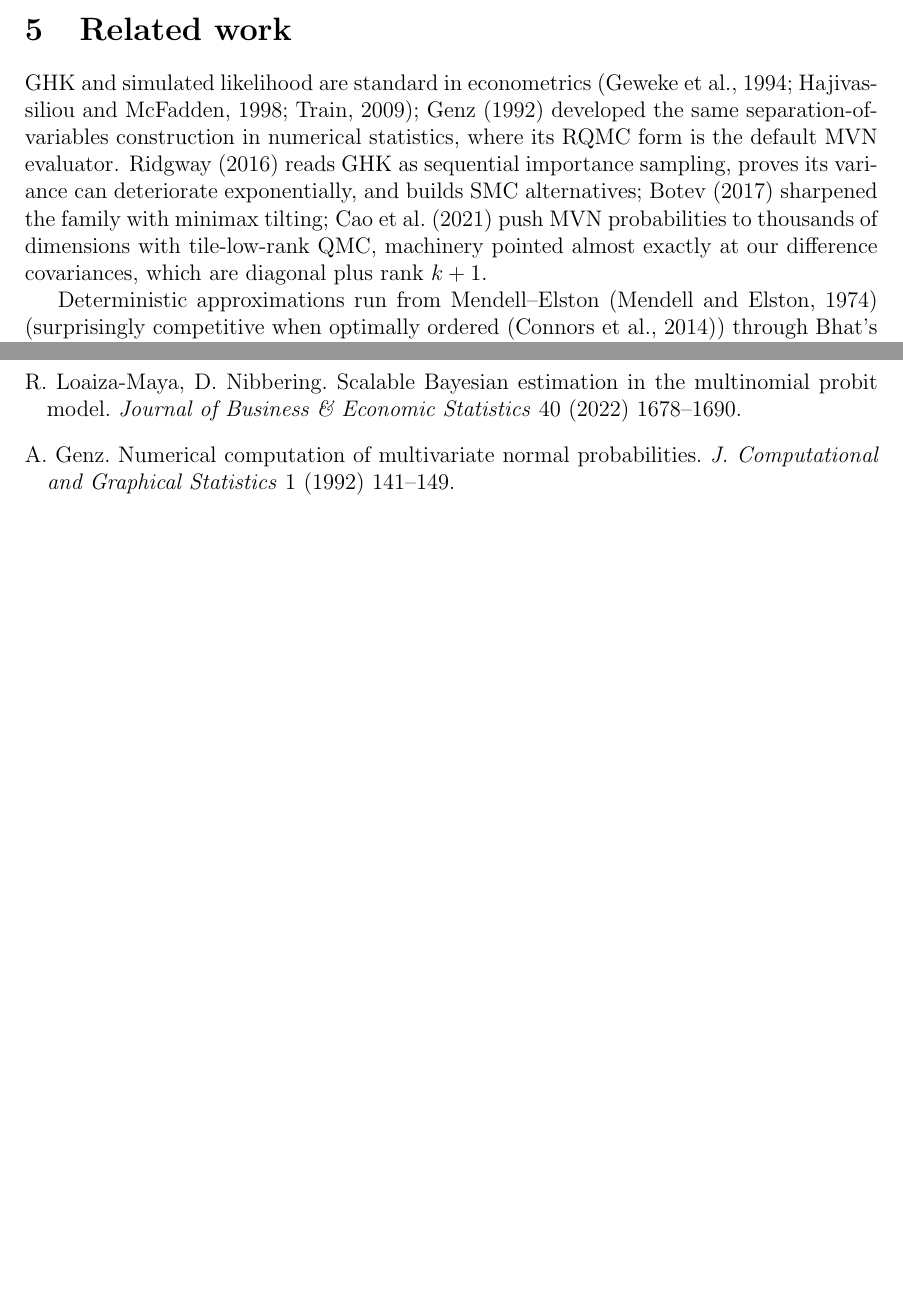
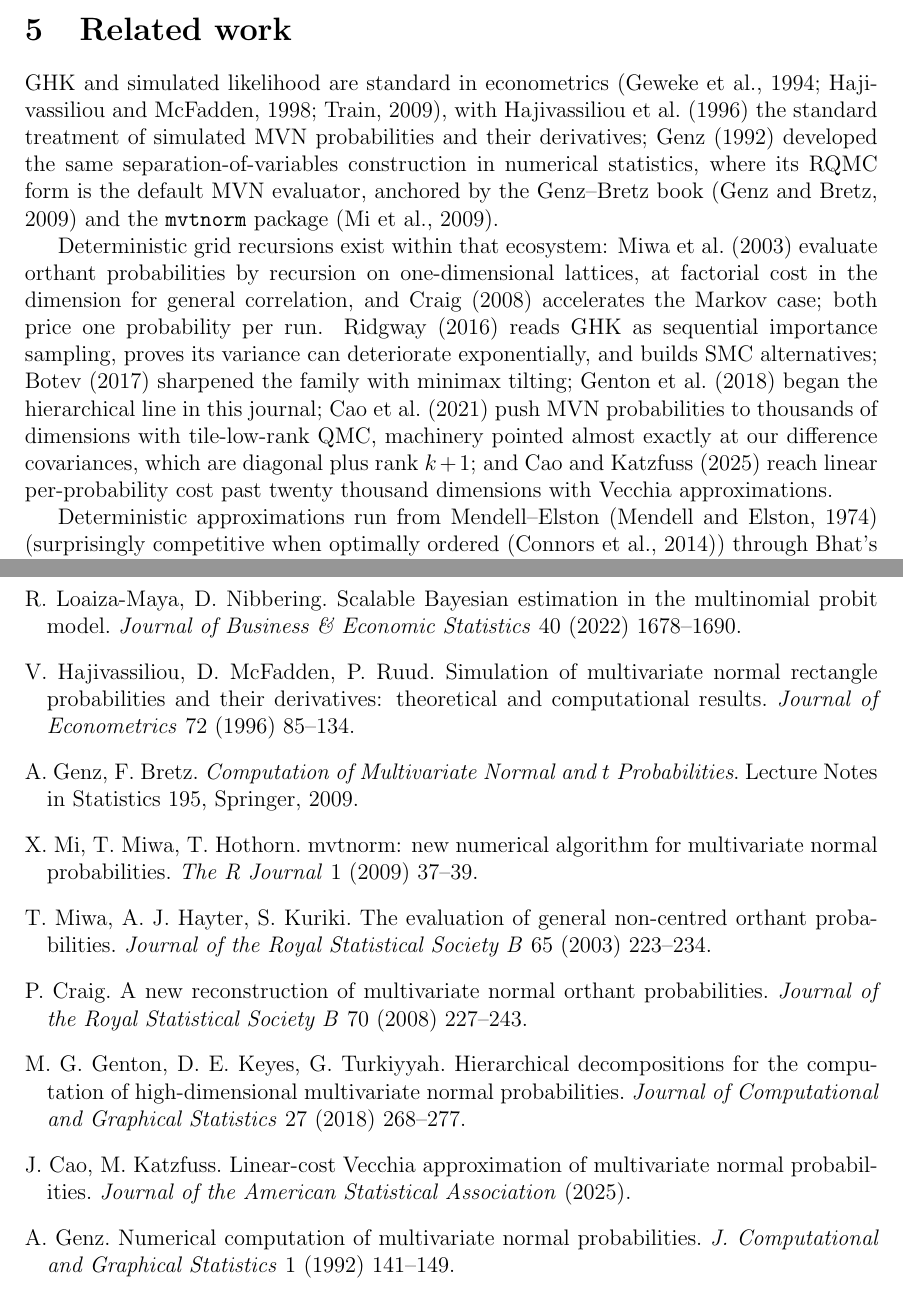
Before and after one commit to microprediction/kinetics, a LaTeX paper (paper/factor-probit-transform/paper.tex): two parts of pages 16 and 21 of 22 before the commit and two parts of pages 16 and 22 of 23 after it, joined at a grey line, cut so that both start at the same text, the shorter picture padded with empty space. Compiled offline with pdfLaTeX.

Commit message:
Genz citation-tree integration: Miwa-Hayter-Kuriki and Craig grid recursions, HMR 1996 derivatives, Genz-Bretz book, mvtnorm, Genton 2018 (JCGS), Cao-Katzfuss 2025
Co-Authored-By: Claude Fable 5 <noreply@anthropic.com>

```diff
--- a/paper/factor-probit-transform/paper.tex
+++ b/paper/factor-probit-transform/paper.tex
@@ -981,12 +981,26 @@ the dashed line is parity.}
 \section{Related work}\label{sec:related}
 
 GHK and simulated likelihood are standard in econometrics
-\citep{geweke1994,hajivassiliou1998,train2009}; \citet{genz1992}
+\citep{geweke1994,hajivassiliou1998,train2009}, with
+\citet{hmr1996} the standard treatment of simulated MVN probabilities
+and their derivatives; \citet{genz1992}
 developed the same separation-of-variables construction in numerical
-statistics, where its RQMC form is the default MVN evaluator. \citet{ridgway2016} reads GHK as sequential importance sampling, proves its
-variance can deteriorate exponentially, and builds SMC alternatives; \citet{botev2017} sharpened the family with minimax tilting; \citet{cao2021} push MVN probabilities to thousands of
+statistics, where its RQMC form is the default MVN evaluator, anchored
+by the Genz--Bretz book \citep{genzbretz2009} and the \texttt{mvtnorm}
+package \citep{mi2009}.
+
+Deterministic grid recursions exist within that ecosystem: \citet{miwa2003}
+evaluate orthant probabilities by recursion on one-dimensional lattices,
+at factorial cost in the dimension for general correlation, and
+\citet{craig2008} accelerates the Markov case; both price one
+probability per run. \citet{ridgway2016} reads GHK as sequential importance sampling, proves its
+variance can deteriorate exponentially, and builds SMC alternatives; \citet{botev2017} sharpened the family with minimax tilting;
+\citet{genton2018} began the hierarchical line in this journal;
+\citet{cao2021} push MVN probabilities to thousands of
 dimensions with tile-low-rank QMC, machinery pointed almost exactly at our
-difference covariances, which are diagonal plus rank $k+1$.
+difference covariances, which are diagonal plus rank $k+1$; and
+\citet{cao2025} reach linear per-probability cost past twenty thousand
+dimensions with Vecchia approximations.
 
 Deterministic approximations run from Mendell--Elston \citep{mendell1974}
 (surprisingly competitive when optimally ordered \citep{connors2014})
@@ -1289,6 +1303,39 @@ Economics} 4 (2013) 149--155.
 \bibitem[Loaiza-Maya and Nibbering(2022)]{loaiza2022} R.~Loaiza-Maya, D.~Nibbering. Scalable Bayesian
 estimation in the multinomial probit model. \emph{Journal of Business \&
 Economic Statistics} 40 (2022) 1678--1690.
+\bibitem[Hajivassiliou et~al.(1996)Hajivassiliou, McFadden, and
+Ruud]{hmr1996} V.~Hajivassiliou, D.~McFadden, P.~Ruud. Simulation of
+multivariate normal rectangle probabilities and their derivatives:
+theoretical and computational results. \emph{Journal of Econometrics} 72
+(1996) 85--134.
+
+\bibitem[Genz and Bretz(2009)]{genzbretz2009} A.~Genz, F.~Bretz.
+\emph{Computation of Multivariate Normal and $t$ Probabilities}. Lecture
+Notes in Statistics 195, Springer, 2009.
+
+\bibitem[Mi et~al.(2009)Mi, Miwa, and Hothorn]{mi2009} X.~Mi, T.~Miwa,
+T.~Hothorn. mvtnorm: new numerical algorithm for multivariate normal
+probabilities. \emph{The R Journal} 1 (2009) 37--39.
+
+\bibitem[Miwa et~al.(2003)Miwa, Hayter, and Kuriki]{miwa2003} T.~Miwa,
+A.~J. Hayter, S.~Kuriki. The evaluation of general non-centred orthant
+probabilities. \emph{Journal of the Royal Statistical Society B} 65
+(2003) 223--234.
+
+\bibitem[Craig(2008)]{craig2008} P.~Craig. A new reconstruction of
+multivariate normal orthant probabilities. \emph{Journal of the Royal
+Statistical Society B} 70 (2008) 227--243.
+
+\bibitem[Genton et~al.(2018)Genton, Keyes, and Turkiyyah]{genton2018}
+M.~G. Genton, D.~E. Keyes, G.~Turkiyyah. Hierarchical decompositions for
+the computation of high-dimensional multivariate normal probabilities.
+\emph{Journal of Computational and Graphical Statistics} 27 (2018)
+268--277.
+
+\bibitem[Cao and Katzfuss(2025)]{cao2025} J.~Cao, M.~Katzfuss.
+Linear-cost Vecchia approximation of multivariate normal probabilities.
+\emph{Journal of the American Statistical Association} (2025).
+
 \bibitem[Genz(1992)]{genz1992} A.~Genz. Numerical computation of multivariate normal
 probabilities. \emph{J.\ Computational and Graphical Statistics} 1 (1992)
 141--149.
```
Also changed, not shown: docs/factor-probit-transform.pdf, paper/factor-probit-transform/paper.pdf, paper/factor-probit-transform/paper.tex (2 more changed lines).
